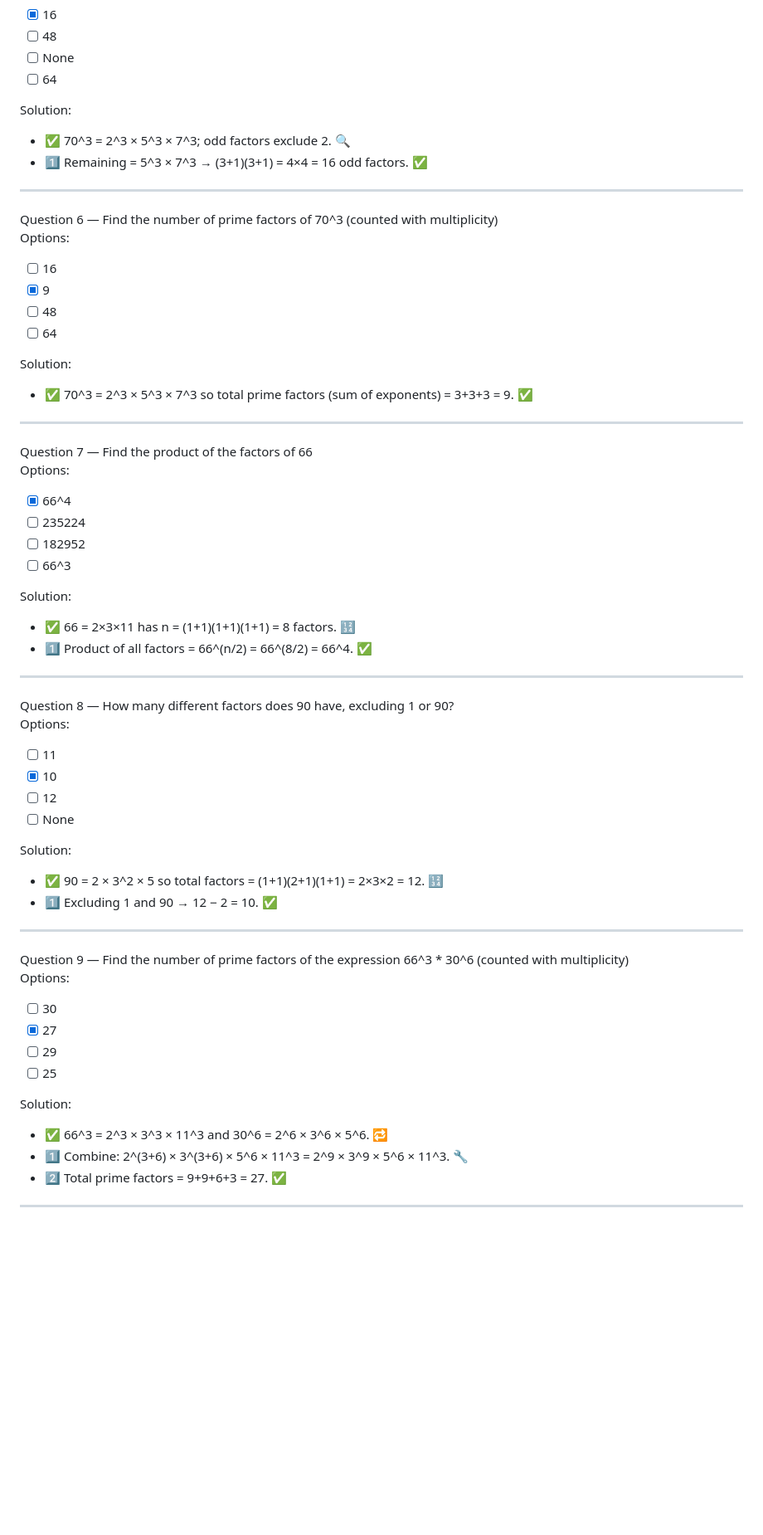
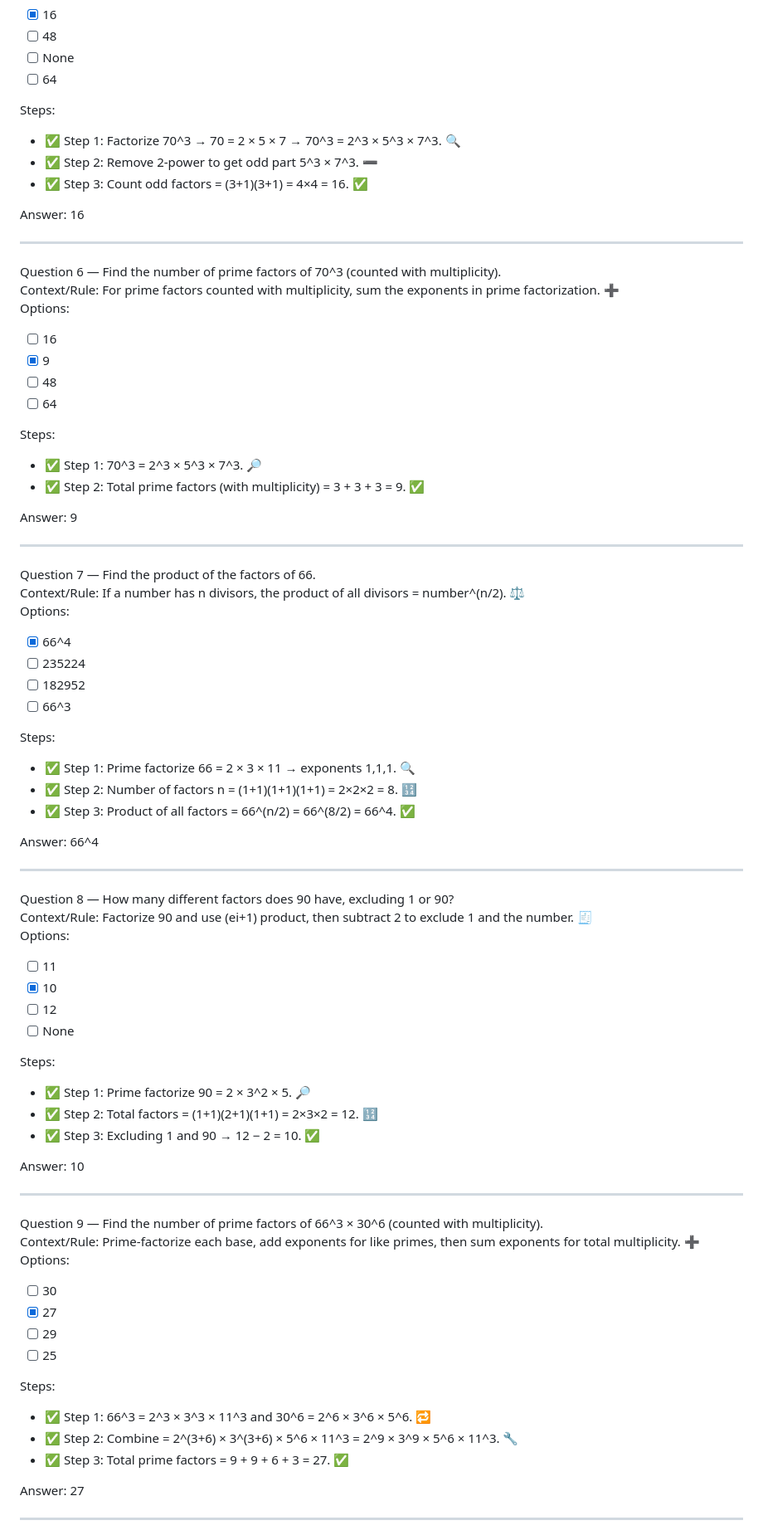
Before and after one commit to SuryaTeja-aiml/QALR, a Markdown page: Factors & Zeroes/problems.md, the part around the change printed below. Shown: that part at 83% size. Drawn GitHub-style; blank space fills up the shorter version.

Commit message:
Refactor problems.md for clarity and consistency
Updated formatting and corrected mathematical expressions in problems.

```diff
--- a/Factors & Zeroes/problems.md
+++ b/Factors & Zeroes/problems.md
@@ -62,61 +75,79 @@ Options:
 - [ ] None
 - [ ] 64
 
-Solution:
-- ✅ 70^3 = 2^3 × 5^3 × 7^3; odd factors exclude 2. 🔍
-- 1️⃣ Remaining = 5^3 × 7^3 → (3+1)(3+1) = 4×4 = 16 odd factors. ✅
+Steps:
+- ✅ Step 1: Factorize 70^3 → 70 = 2 × 5 × 7 → 70^3 = 2^3 × 5^3 × 7^3. 🔍
+- ✅ Step 2: Remove 2-power to get odd part 5^3 × 7^3. ➖
+- ✅ Step 3: Count odd factors = (3+1)(3+1) = 4×4 = 16. ✅
+
+Answer: 16
 
 ---
 
-Question 6 — Find the number of prime factors of 70^3 (counted with multiplicity)
+Question 6 — Find the number of prime factors of 70^3 (counted with multiplicity).
+Context/Rule: For prime factors counted with multiplicity, sum the exponents in prime factorization. ➕
 Options:
 - [ ] 16
 - [x] 9
 - [ ] 48
 - [ ] 64
 
-Solution:
-- ✅ 70^3 = 2^3 × 5^3 × 7^3 so total prime factors (sum of exponents) = 3+3+3 = 9. ✅
+Steps:
+- ✅ Step 1: 70^3 = 2^3 × 5^3 × 7^3. 🔎
+- ✅ Step 2: Total prime factors (with multiplicity) = 3 + 3 + 3 = 9. ✅
+
+Answer: 9
 
 ---
 
-Question 7 — Find the product of the factors of 66
+Question 7 — Find the product of the factors of 66.
+Context/Rule: If a number has n divisors, the product of all divisors = number^(n/2). ⚖️
 Options:
 - [x] 66^4
 - [ ] 235224
 - [ ] 182952
 - [ ] 66^3
 
-Solution:
-- ✅ 66 = 2×3×11 has n = (1+1)(1+1)(1+1) = 8 factors. 🔢
-- 1️⃣ Product of all factors = 66^(n/2) = 66^(8/2) = 66^4. ✅
+Steps:
+- ✅ Step 1: Prime factorize 66 = 2 × 3 × 11 → exponents 1,1,1. 🔍
+- ✅ Step 2: Number of factors n = (1+1)(1+1)(1+1) = 2×2×2 = 8. 🔢
+- ✅ Step 3: Product of all factors = 66^(n/2) = 66^(8/2) = 66^4. ✅
+
+Answer: 66^4
 
 ---
 
 Question 8 — How many different factors does 90 have, excluding 1 or 90?
+Context/Rule: Factorize 90 and use (ei+1) product, then subtract 2 to exclude 1 and the number. 🧾
 Options:
 - [ ] 11
 - [x] 10
 - [ ] 12
 - [ ] None
 
-Solution:
-- ✅ 90 = 2 × 3^2 × 5 so total factors = (1+1)(2+1)(1+1) = 2×3×2 = 12. 🔢
-- 1️⃣ Excluding 1 and 90 → 12 − 2 = 10. ✅
+Steps:
+- ✅ Step 1: Prime factorize 90 = 2 × 3^2 × 5. 🔎
+- ✅ Step 2: Total factors = (1+1)(2+1)(1+1) = 2×3×2 = 12. 🔢
+- ✅ Step 3: Excluding 1 and 90 → 12 − 2 = 10. ✅
+
+Answer: 10
 
 ---
 
-Question 9 — Find the number of prime factors of the expression 66^3 * 30^6 (counted with multiplicity)
+Question 9 — Find the number of prime factors of 66^3 × 30^6 (counted with multiplicity).
+Context/Rule: Prime-factorize each base, add exponents for like primes, then sum exponents for total multiplicity. ➕
 Options:
 - [ ] 30
 - [x] 27
 - [ ] 29
 - [ ] 25
 
-Solution:
-- ✅ 66^3 = 2^3 × 3^3 × 11^3 and 30^6 = 2^6 × 3^6 × 5^6. 🔁
-- 1️⃣ Combine: 2^(3+6) × 3^(3+6) × 5^6 × 11^3 = 2^9 × 3^9 × 5^6 × 11^3. 🔧
-- 2️⃣ Total prime factors = 9+9+6+3 = 27. ✅
+Steps:
+- ✅ Step 1: 66^3 = 2^3 × 3^3 × 11^3 and 30^6 = 2^6 × 3^6 × 5^6. 🔁
+- ✅ Step 2: Combine = 2^(3+6) × 3^(3+6) × 5^6 × 11^3 = 2^9 × 3^9 × 5^6 × 11^3. 🔧
+- ✅ Step 3: Total prime factors = 9 + 9 + 6 + 3 = 27. ✅
+
+Answer: 27
 
 ---
 
```
Also changed, not shown: other parts of Factors & Zeroes/problems.md (+121 -53 lines).
